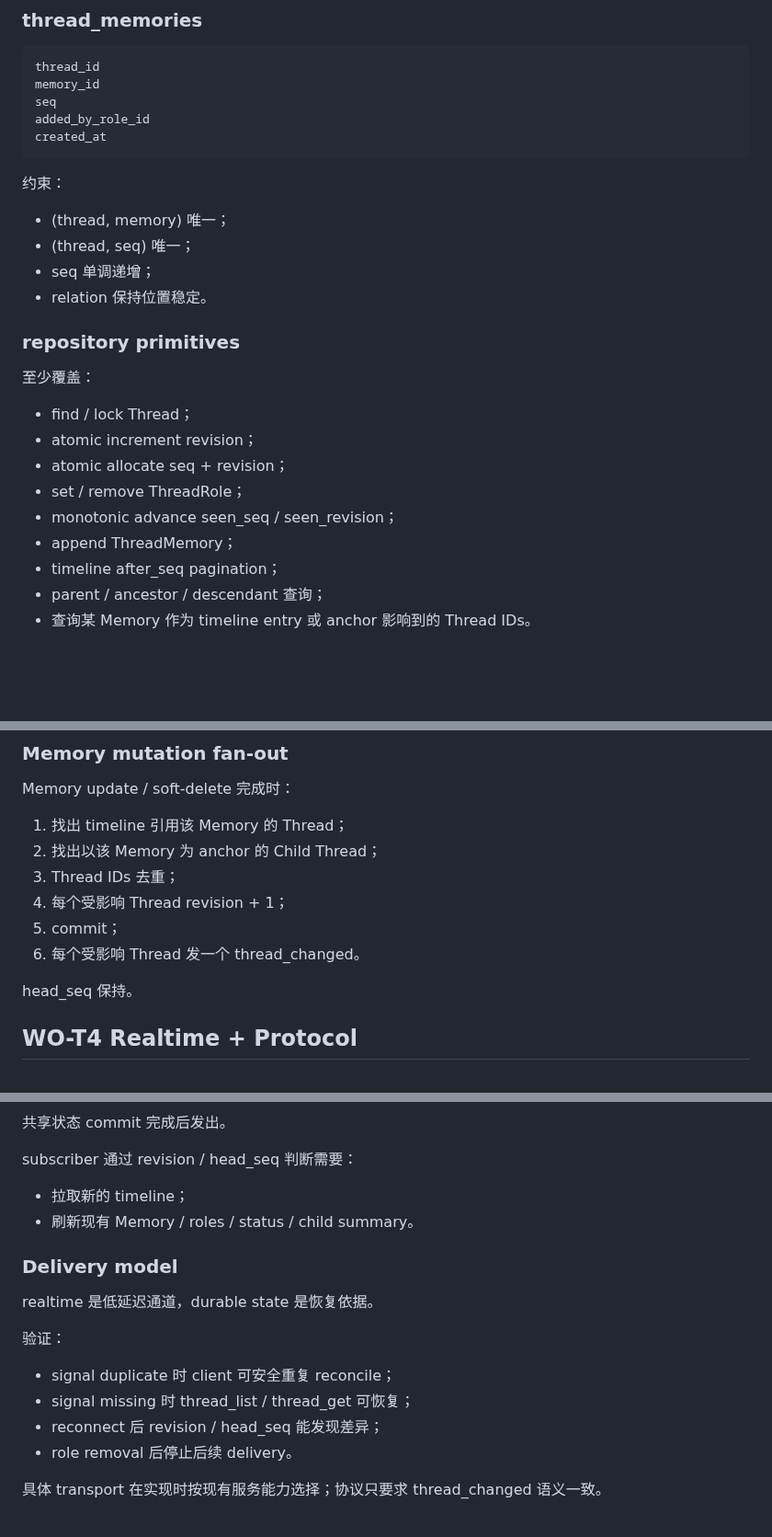
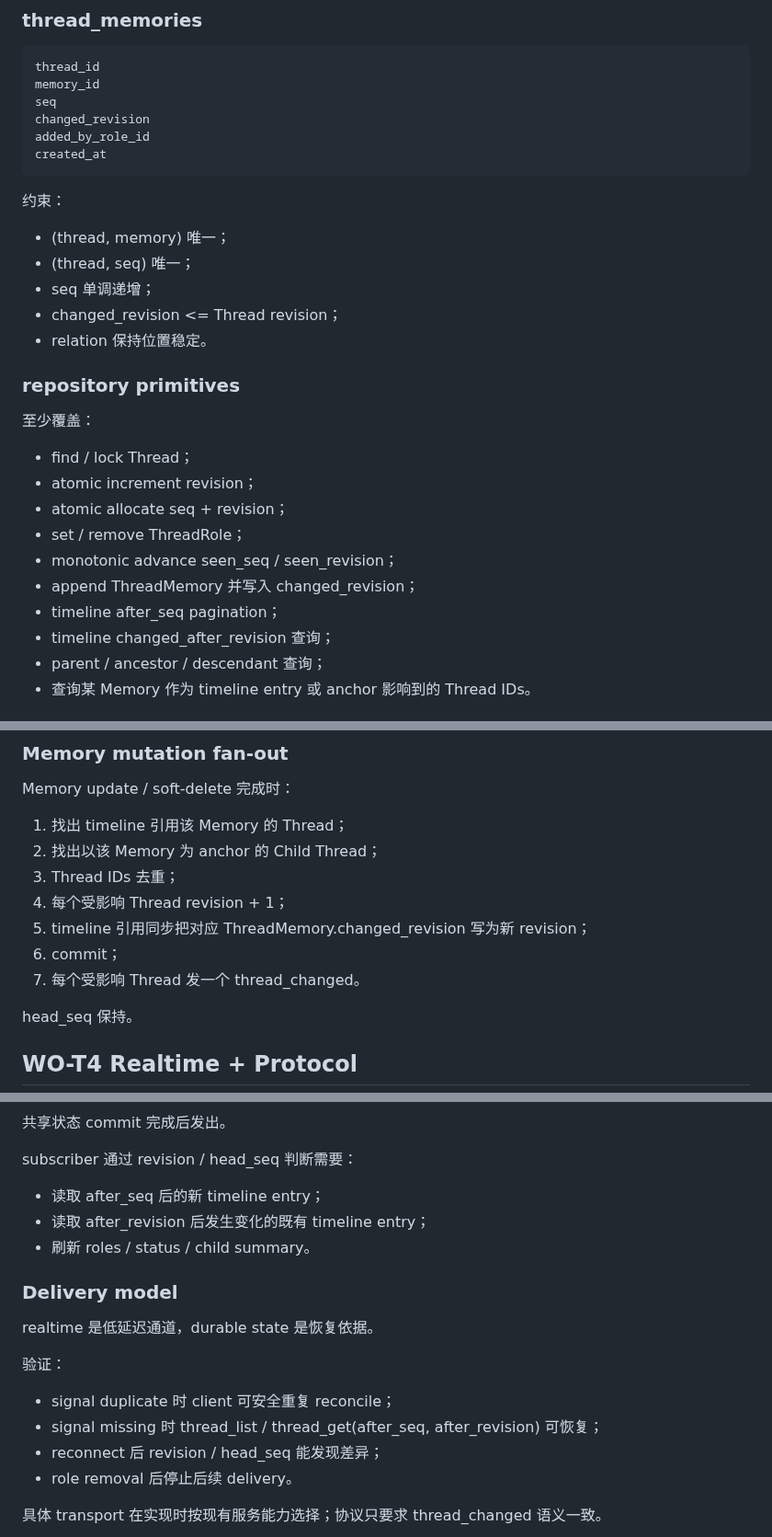
Before and after one commit to samelabs/Kungfu, a Markdown page: docs/thread-dev-plan.md, 3 parts joined by grey strips. Shown at 92% size. Drawn GitHub-style; blank space fills up the shorter version.

Commit message:
docs: add changed-memory delta execution plan

```diff
--- a/docs/thread-dev-plan.md
+++ b/docs/thread-dev-plan.md
@@ -117,6 +117,7 @@ seen_revision
 thread_id
 memory_id
 seq
+changed_revision
 added_by_role_id
 created_at
 ~~~
@@ -126,6 +127,7 @@ created_at
 - (thread, memory) 唯一；
 - (thread, seq) 唯一；
 - seq 单调递增；
+- changed_revision <= Thread revision；
 - relation 保持位置稳定。
 
 ### repository primitives
@@ -137,8 +139,9 @@ created_at
 - atomic allocate seq + revision；
 - set / remove ThreadRole；
 - monotonic advance seen_seq / seen_revision；
-- append ThreadMemory；
+- append ThreadMemory 并写入 changed_revision；
 - timeline after_seq pagination；
+- timeline changed_after_revision 查询；
 - parent / ancestor / descendant 查询；
 - 查询某 Memory 作为 timeline entry 或 anchor 影响到的 Thread IDs。
 
@@ -306,8 +309,9 @@ Memory update / soft-delete 完成时：
 2. 找出以该 Memory 为 anchor 的 Child Thread；
 3. Thread IDs 去重；
 4. 每个受影响 Thread revision + 1；
-5. commit；
-6. 每个受影响 Thread 发一个 thread_changed。
+5. timeline 引用同步把对应 ThreadMemory.changed_revision 写为新 revision；
+6. commit；
+7. 每个受影响 Thread 发一个 thread_changed。
 
 head_seq 保持。
 
@@ -328,8 +332,9 @@ head_seq
 
 subscriber 通过 revision / head_seq 判断需要：
 
-- 拉取新的 timeline；
-- 刷新现有 Memory / roles / status / child summary。
+- 读取 after_seq 后的新 timeline entry；
+- 读取 after_revision 后发生变化的既有 timeline entry；
+- 刷新 roles / status / child summary。
 
 ### Delivery model
 
@@ -338,7 +343,7 @@ realtime 是低延迟通道，durable state 是恢复依据。
 验证：
 
 - signal duplicate 时 client 可安全重复 reconcile；
-- signal missing 时 thread_list / thread_get 可恢复；
+- signal missing 时 thread_list / thread_get(after_seq, after_revision) 可恢复；
 - reconnect 后 revision / head_seq 能发现差异；
 - role removal 后停止后续 delivery。
 
```
Also changed, not shown: other parts of docs/thread-dev-plan.md (+6 -6 lines).
